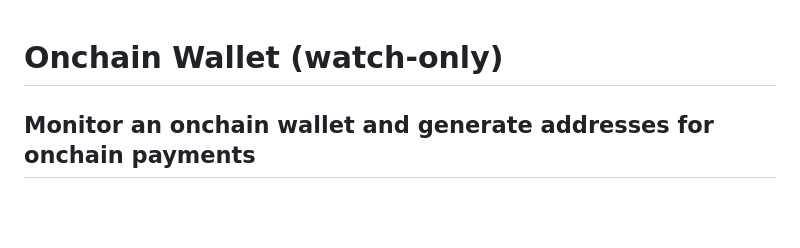
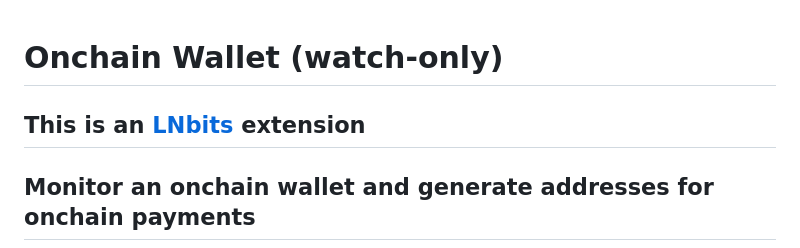
Before and after one commit to lnbits/watchonly, a Markdown page: README.md, the part around the change. GitHub-like rendering; blank space fills up the shorter version.

```diff
--- a/README.md
+++ b/README.md
@@ -1,4 +1,5 @@
 # Onchain Wallet (watch-only)
+## This is an [LNbits](https://github.com/lnbits/lnbits) extension
 
 ## Monitor an onchain wallet and generate addresses for onchain payments
 
```
